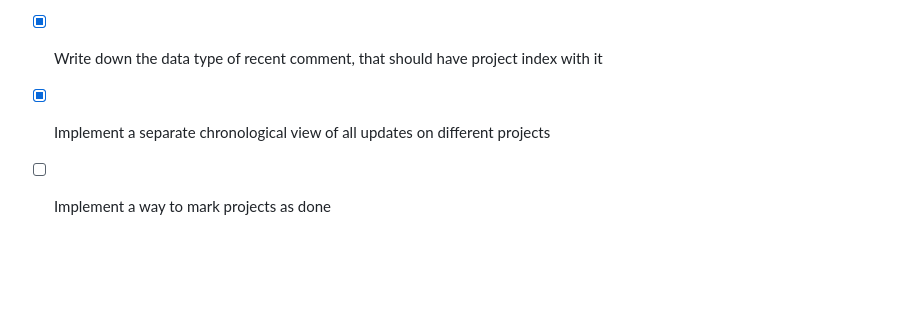
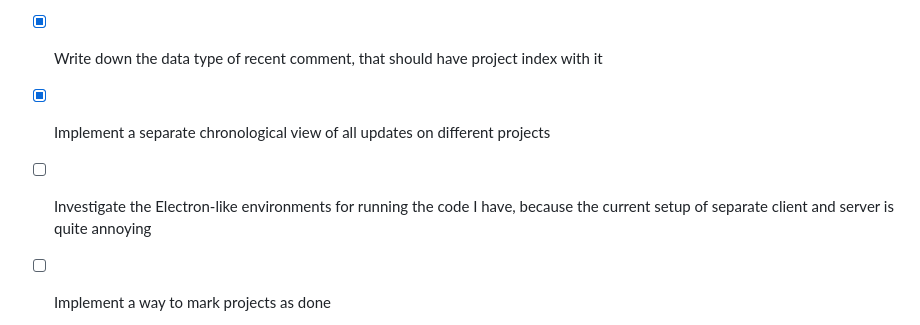
Before and after one commit to ddrone/urban-pancake, a Markdown page: docs/Tasks.md, the part around the change. Drawn GitHub-style; blank space fills up the shorter version.

Commit message:
Add a task

```diff
--- a/docs/Tasks.md
+++ b/docs/Tasks.md
@@ -35,6 +35,7 @@ Github issues is too much overhead and clicking on the UI things. Therefore, the
 * [x] Improve look of the text input component field
 * [x] Write down the data type of recent comment, that should have project index with it
 * [x] Implement a separate chronological view of all updates on different projects
+* [ ] Investigate the Electron-like environments for running the code I have, because the current setup of separate client and server is quite annoying
 * [ ] Implement a way to mark projects as done
   * [x] Implement a way to validate enums
   * [x] Write unit tests for enum validation
```
